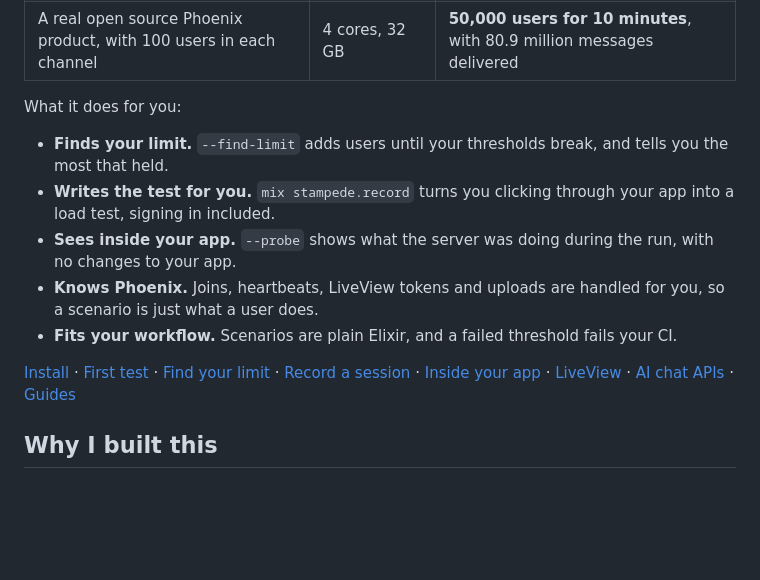
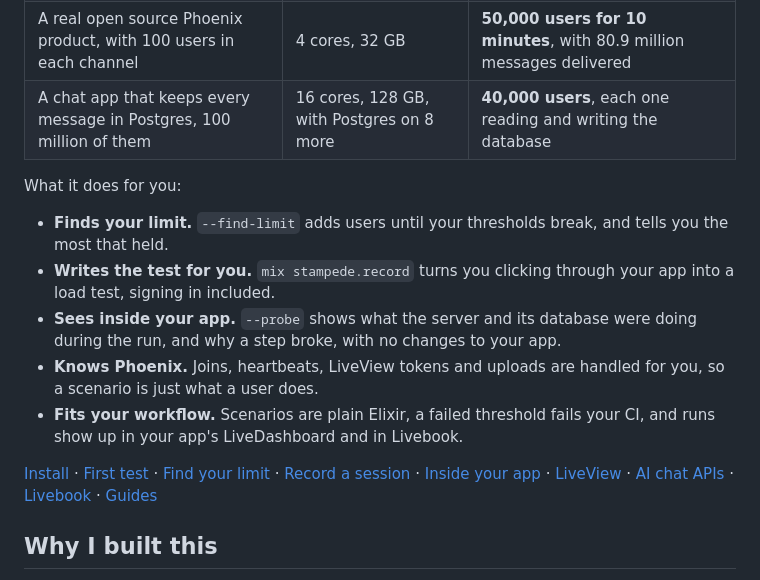
Before and after one commit to mandar1045/stampede, a Markdown page: README.md, the part around the change printed below. GitHub-like rendering; blank space fills up the shorter version.

```diff
--- a/README.md
+++ b/README.md
@@ -16,6 +16,7 @@ too, such as Ollama or vLLM.
 | Stock Phoenix, with Channels | 16 cores, 128 GB | **2,000,000 users** |
 | Stock Phoenix, with Channels | 4 cores, 32 GB | **600,000 users** |
 | A real open source Phoenix product, with 100 users in each channel | 4 cores, 32 GB | **50,000 users for 10 minutes**, with 80.9 million messages delivered |
+| A chat app that keeps every message in Postgres, 100 million of them | 16 cores, 128 GB, with Postgres on 8 more | **40,000 users**, each one reading and writing the database |
 
 What it does for you:
 
@@ -23,12 +24,12 @@ What it does for you:
     and tells you the most that held.
   * **Writes the test for you.** `mix stampede.record` turns you clicking through
     your app into a load test, signing in included.
-  * **Sees inside your app.** `--probe` shows what the server was doing during the
-    run, with no changes to your app.
+  * **Sees inside your app.** `--probe` shows what the server and its database
+    were doing during the run, and why a step broke, with no changes to your app.
   * **Knows Phoenix.** Joins, heartbeats, LiveView tokens and uploads are handled
     for you, so a scenario is just what a user does.
-  * **Fits your workflow.** Scenarios are plain Elixir, and a failed threshold
-    fails your CI.
+  * **Fits your workflow.** Scenarios are plain Elixir, a failed threshold fails
+    your CI, and runs show up in your app's LiveDashboard and in Livebook.
 
 [Install](#installation) ·
 [First test](#your-first-load-test) ·
@@ -37,6 +38,7 @@ What it does for you:
 [Inside your app](#inside-your-app) ·
 [LiveView](#liveview) ·
 [AI chat APIs](#ai-chat-apis) ·
+[Livebook](#in-livebook) ·
 [Guides](#guides)
 
 ## Why I built this
```
Also changed, not shown: other parts of README.md (+51 -3 lines), assets/readme/livebook-smart-cell.gif (added), assets/readme/livedashboard-tab.gif (added), 1 other file.
